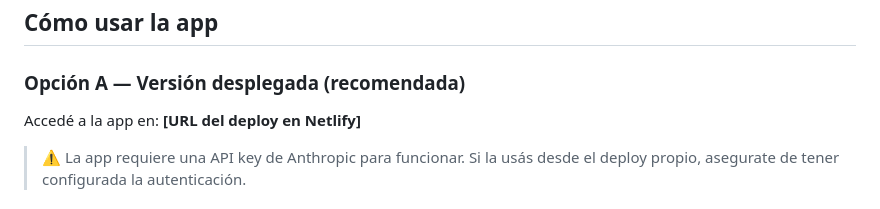
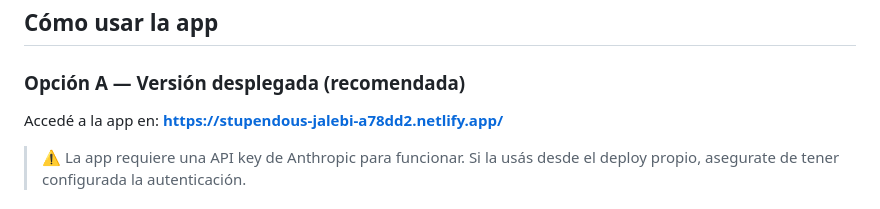
Before and after one commit to ExeModa/balancesimple, a Markdown page: README.md, the part around the change. Drawn GitHub-style.

```diff
--- a/README.md
+++ b/README.md
@@ -61,7 +61,7 @@ La app es un único archivo HTML autocontenido. No requiere instalación ni depe
 
 ### Opción A — Versión desplegada (recomendada)
 
-Accedé a la app en: **[URL del deploy en Netlify]**
+Accedé a la app en: **https://stupendous-jalebi-a78dd2.netlify.app/**
 
 > ⚠️ La app requiere una API key de Anthropic para funcionar. Si la usás desde el deploy propio, asegurate de tener configurada la autenticación.
 
```
